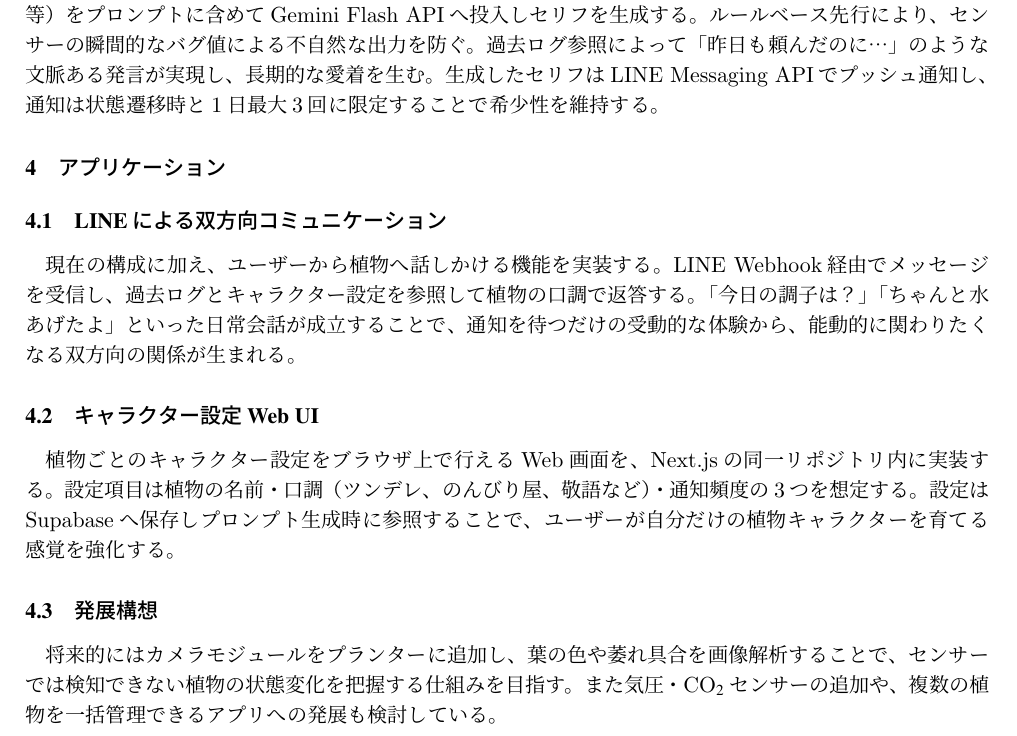
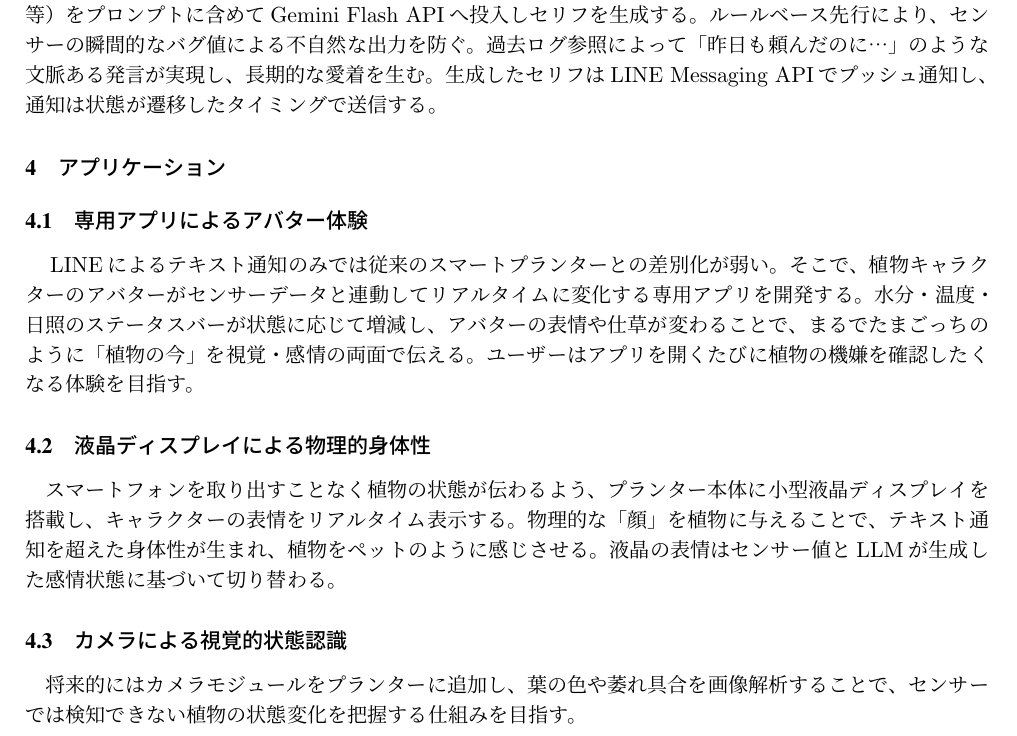
Before and after one commit to nakamu-10/PlanterAI, a LaTeX document (PlanterAI.tex): part of page 2 of 2, cut so that both start at the same text. Compiled offline with pLaTeX and dvipdfmx.

Commit message:
要件変更

```diff
--- a/PlanterAI.tex
+++ b/PlanterAI.tex
@@ -150,21 +151,21 @@
 \label{fig:system}
 \end{figure}
 
-　本プロトタイプの構成を図\ref{fig:system}に示す。ESP32マイコンが土壌湿度・気温・照度の各センサー値を定期取得し、Wi-Fi経由でVercel上のNext.js APIへ送信する。これにより「乾燥しているうえ日当たりも足りない」のような複合的な状況をLLMへ伝えられる。サーバーはセンサー値をまずルールベースで状態分類した後、植物のキャラクター設定とSupabaseに蓄積した過去ログ（乾燥継続日数・前回メッセージのトーン等）をプロンプトに含めてGemini Flash APIへ投入しセリフを生成する。ルールベース先行により、センサーの瞬間的なバグ値による不自然な出力を防ぐ。過去ログ参照によって「昨日も頼んだのに…」のような文脈ある発言が実現し、長期的な愛着を生む。生成したセリフはLINE Messaging APIでプッシュ通知し、通知は状態遷移時と1日最大3回に限定することで希少性を維持する。
+　本プロトタイプの構成を図\ref{fig:system}に示す。ESP32マイコンが土壌湿度・気温・照度の各センサー値を定期取得し、Wi-Fi経由でVercel上のNext.js APIへ送信する。これにより「乾燥しているうえ日当たりも足りない」のような複合的な状況をLLMへ伝えられる。サーバーはセンサー値をまずルールベースで状態分類した後、植物のキャラクター設定とSupabaseに蓄積した過去ログ（乾燥継続日数・前回メッセージのトーン等）をプロンプトに含めてGemini Flash APIへ投入しセリフを生成する。ルールベース先行により、センサーの瞬間的なバグ値による不自然な出力を防ぐ。過去ログ参照によって「昨日も頼んだのに…」のような文脈ある発言が実現し、長期的な愛着を生む。生成したセリフはLINE Messaging APIでプッシュ通知し、通知は状態が遷移したタイミングで送信する。
 
 \section{アプリケーション}
 
-\subsection{LINEによる双方向コミュニケーション}
+\subsection{専用アプリによるアバター体験}
 
-　現在の構成に加え、ユーザーから植物へ話しかける機能を実装する。LINE Webhook経由でメッセージを受信し、過去ログとキャラクター設定を参照して植物の口調で返答する。「今日の調子は？」「ちゃんと水あげたよ」といった日常会話が成立することで、通知を待つだけの受動的な体験から、能動的に関わりたくなる双方向の関係が生まれる。
+　LINEによるテキスト通知のみでは従来のスマートプランターとの差別化が弱い。そこで、植物キャラクターのアバターがセンサーデータと連動してリアルタイムに変化する専用アプリを開発する。水分・温度・日照のステータスバーが状態に応じて増減し、アバターの表情や仕草が変わることで、まるでたまごっちのように「植物の今」を視覚・感情の両面で伝える。ユーザーはアプリを開くたびに植物の機嫌を確認したくなる体験を目指す。
 
-\subsection{キャラクター設定Web UI}
+\subsection{液晶ディスプレイによる物理的身体性}
 
-　植物ごとのキャラクター設定をブラウザ上で行えるWeb画面を、Next.jsの同一リポジトリ内に実装する。設定項目は植物の名前・口調（ツンデレ、のんびり屋、敬語など）・通知頻度の3つを想定する。設定はSupabaseへ保存しプロンプト生成時に参照することで、ユーザーが自分だけの植物キャラクターを育てる感覚を強化する。
+　スマートフォンを取り出すことなく植物の状態が伝わるよう、プランター本体に小型液晶ディスプレイを搭載し、キャラクターの表情をリアルタイム表示する。物理的な「顔」を植物に与えることで、テキスト通知を超えた身体性が生まれ、植物をペットのように感じさせる。液晶の表情はセンサー値とLLMが生成した感情状態に基づいて切り替わる。
 
-\subsection{発展構想}
+\subsection{カメラによる視覚的状態認識}
 
-　将来的にはカメラモジュールをプランターに追加し、葉の色や萎れ具合を画像解析することで、センサーでは検知できない植物の状態変化を把握する仕組みを目指す。また気圧・CO$_2$センサーの追加や、複数の植物を一括管理できるアプリへの発展も検討している。
+　将来的にはカメラモジュールをプランターに追加し、葉の色や萎れ具合を画像解析することで、センサーでは検知できない植物の状態変化を把握する仕組みを目指す。
 
 
 \end{document}
```
Also changed, not shown: PlanterAI.tex (1 more changed lines).
